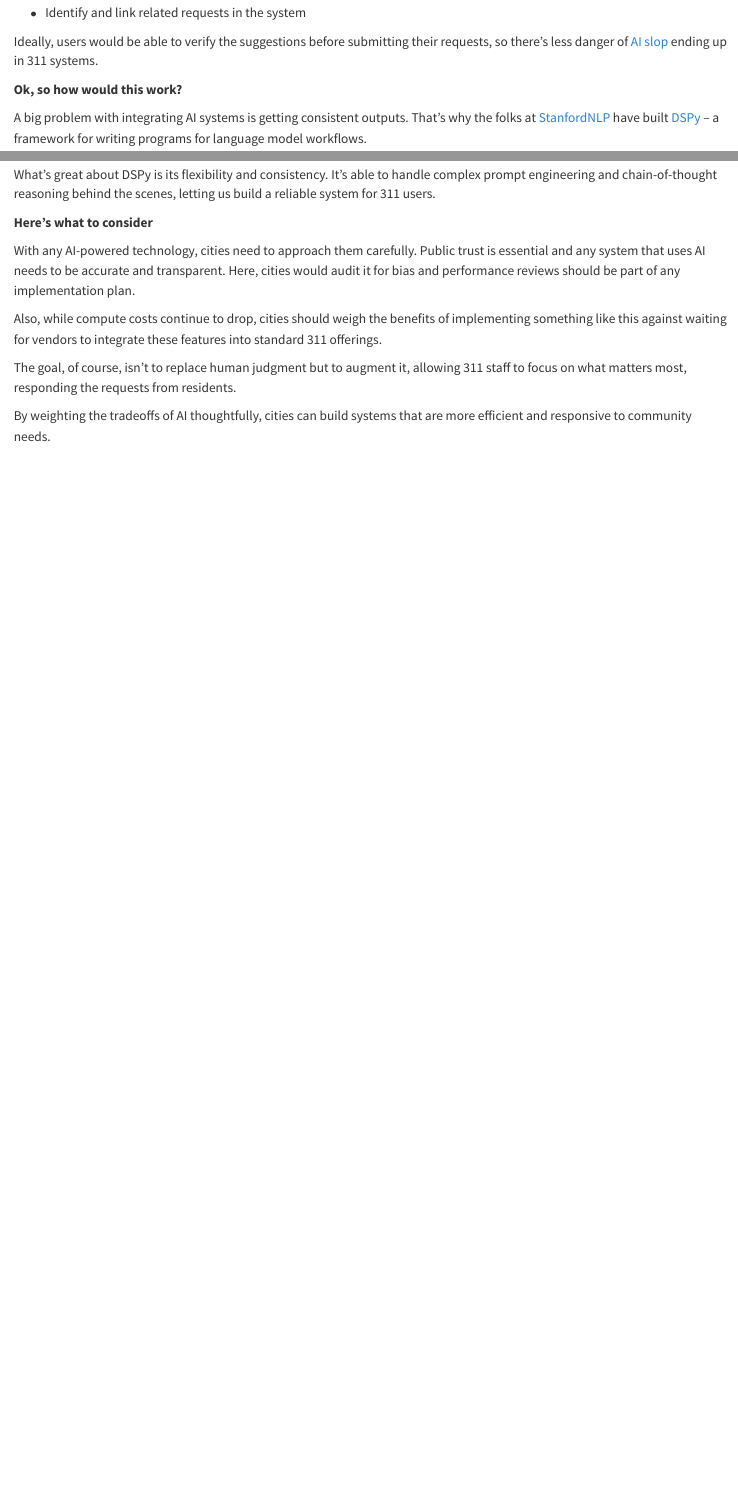
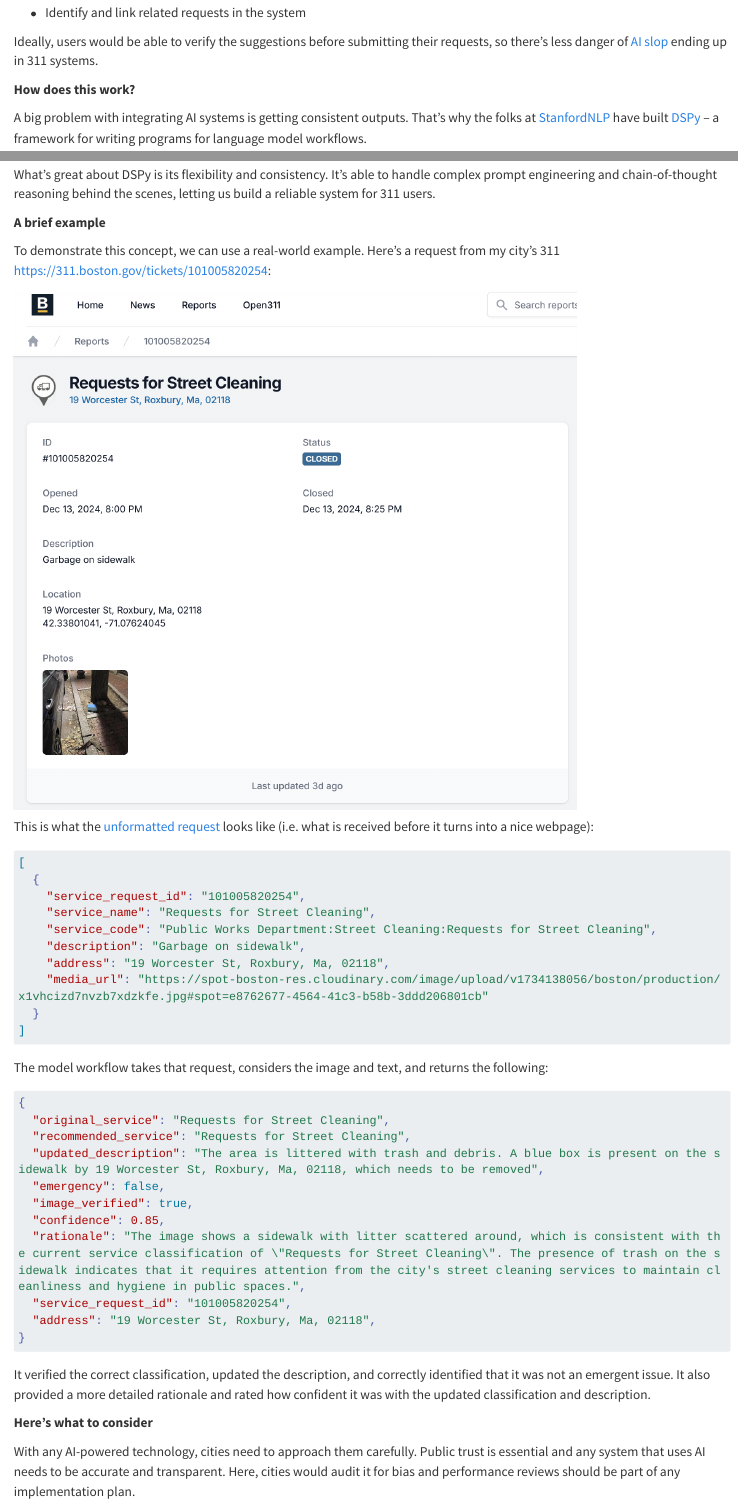
Before and after one commit to hersh-gupta/website, a Quarto document (posts/smarter-311-with-vision-models/index.qmd): the page in a window 1100 px wide, from 640 px down, and a second part further down, joined at a grey line. Rendered offline with R 4.5, knitr and Pandoc in place of Quarto, with nearby package versions; long lines of code are wrapped.

Commit message:
added example to lmm post

````diff
--- a/posts/smarter-311-with-vision-models/index.qmd
+++ b/posts/smarter-311-with-vision-models/index.qmd
@@ -36,7 +38,8 @@ Implementing LMMs in 311 systems would be like your phone’s autocorrect, but f
 
 Ideally, users would be able to verify the suggestions before submitting their requests, so there’s less danger of [AI slop](https://en.wikipedia.org/wiki/AI_slop) ending up in 311 systems.
 
-**Ok, so how would this work?**
+
+**How does this work?**
 
 A big problem with integrating AI systems is getting consistent outputs. That’s why the folks at [StanfordNLP](https://github.com/stanfordnlp) have built [DSPy](https://dspy.ai/) – a framework for writing programs for language model workflows.
 
@@ -122,6 +125,45 @@ The full implementation, along with example code and detailed documentation, is
 
 What’s great about DSPy is its flexibility and consistency. It’s able to handle complex prompt engineering and chain-of-thought reasoning behind the scenes, letting us build a reliable system for 311 users.
 
+**A brief example**
+
+To demonstrate this concept, we can use a real-world example. Here's a request from my city's 311 <https://311.boston.gov/tickets/101005820254>:
+
+![](images/paste-1.png){width="715"}
+
+This is what the [unformatted request](https://311.boston.gov/open311/v2/requests/101005820254.json) looks like (i.e. what is received before it turns into a nice webpage):
+
+``` json
+[
+  {
+    "service_request_id": "101005820254",
+    "service_name": "Requests for Street Cleaning",
+    "service_code": "Public Works Department:Street Cleaning:Requests for Street Cleaning",
+    "description": "Garbage on sidewalk",
+    "address": "19 Worcester St, Roxbury, Ma, 02118",
+    "media_url": "https://spot-boston-res.cloudinary.com/image/upload/v1734138056/boston/production/x1vhcizd7nvzb7xdzkfe.jpg#spot=e8762677-4564-41c3-b58b-3ddd206801cb"
+  }
+]
+```
+
+The model workflow takes that request, considers the image and text, and returns the following:
+
+``` json
+{
+  "original_service": "Requests for Street Cleaning",
+  "recommended_service": "Requests for Street Cleaning",
+  "updated_description": "The area is littered with trash and debris. A blue box is present on the sidewalk by 19 Worcester St, Roxbury, Ma, 02118, which needs to be removed",
+  "emergency": false,
+  "image_verified": true,
+  "confidence": 0.85,
+  "rationale": "The image shows a sidewalk with litter scattered around, which is consistent with the current service classification of \"Requests for Street Cleaning\". The presence of trash on the sidewalk indicates that it requires attention from the city's street cleaning services to maintain cleanliness and hygiene in public spaces.",
+  "service_request_id": "101005820254",
+  "address": "19 Worcester St, Roxbury, Ma, 02118",
+}
+```
+
+It verified the correct classification, updated the description, and correctly identified that it was not an emergent issue. It also provided a more detailed rationale and rated how confident it was with the updated classification and description.
+
 **Here’s what to consider**
 
 With any AI-powered technology, cities need to approach them carefully. Public trust is essential and any system that uses AI needs to be accurate and transparent. Here, cities would audit it for bias and performance reviews should be part of any implementation plan.
@@ -130,4 +172,4 @@ Also, while compute costs continue to drop, cities should weigh the benefits of
 
 The goal, of course, isn’t to replace human judgment but to augment it, allowing 311 staff to focus on what matters most, responding the requests from residents.
 
-By weighting the tradeoffs of AI thoughtfully, cities can build systems that are more efficient and responsive to community needs.
+By weighing the tradeoffs of AI thoughtfully, cities can build systems that are more efficient and responsive to community needs.
````
Also changed, not shown: posts/smarter-311-with-vision-models/images/paste-1.png (added), posts/smarter-311-with-vision-models/images/{017A5B88-CEE3-43FA-907E-3C3B886C9E77}.png (added), posts/smarter-311-with-vision-models/index.qmd (6 more changed lines), 3 other files.
